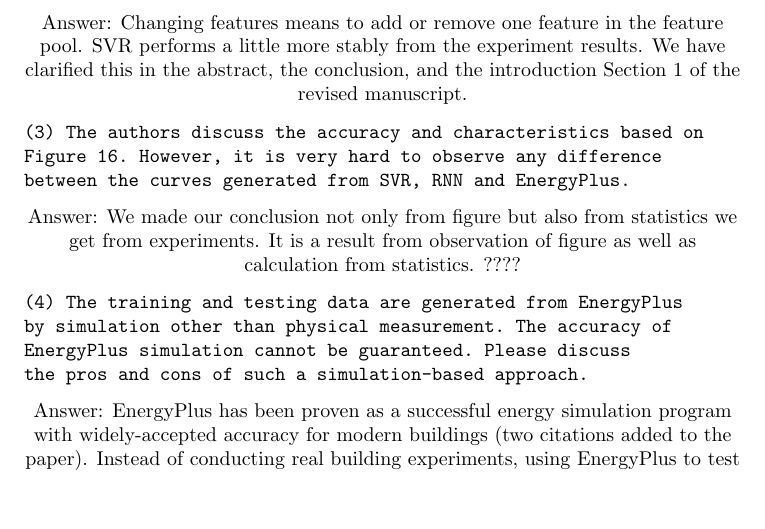
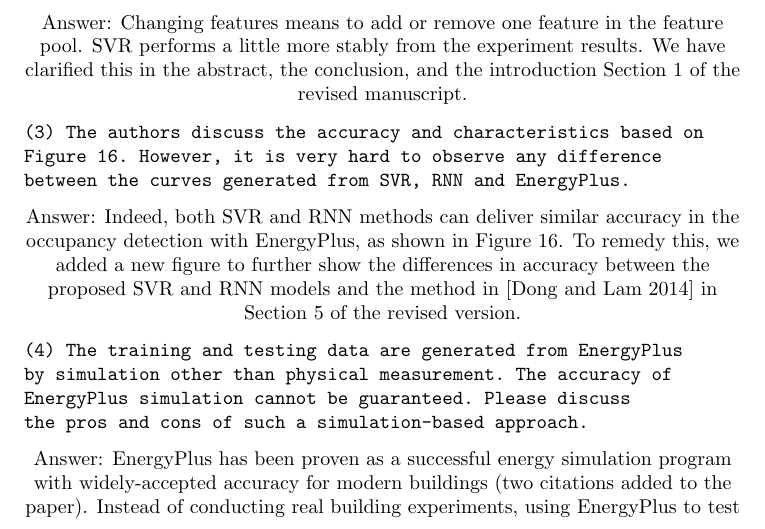
Before and after one commit to haibaosjtu/j_build_occup_det18, a LaTeX paper (j_build_occup_det16.tex, which reads replyFeb2018.tex): part of page 28 of 30, cut so that both start at the same text, the shorter picture padded with empty space. Compiled offline with pdfLaTeX.

Commit message:
Update replyFeb2018.tex

```diff
--- a/replyFeb2018.tex
+++ b/replyFeb2018.tex
@@ -213,9 +213,8 @@
 between the curves generated from SVR, RNN and EnergyPlus.
 \end{verbatim}
 
-Answer: We made our conclusion not only from figure but also from statistics we get
-from experiments. It is a result from observation of figure as well as
-calculation from statistics. ????
+Answer: Indeed, both SVR and RNN methods can deliver similar accuracy in the occupancy detection with EnergyPlus,
+as shown in Figure \ref{fig:comparison}. To remedy this, we added a new figure to further show the differences in accuracy between the proposed SVR and RNN models and the method in \cite{dong2014real} in Section \ref{sec:results} of the revised version.
 
 \begin{verbatim}
 (4) The training and testing data are generated from EnergyPlus
```
